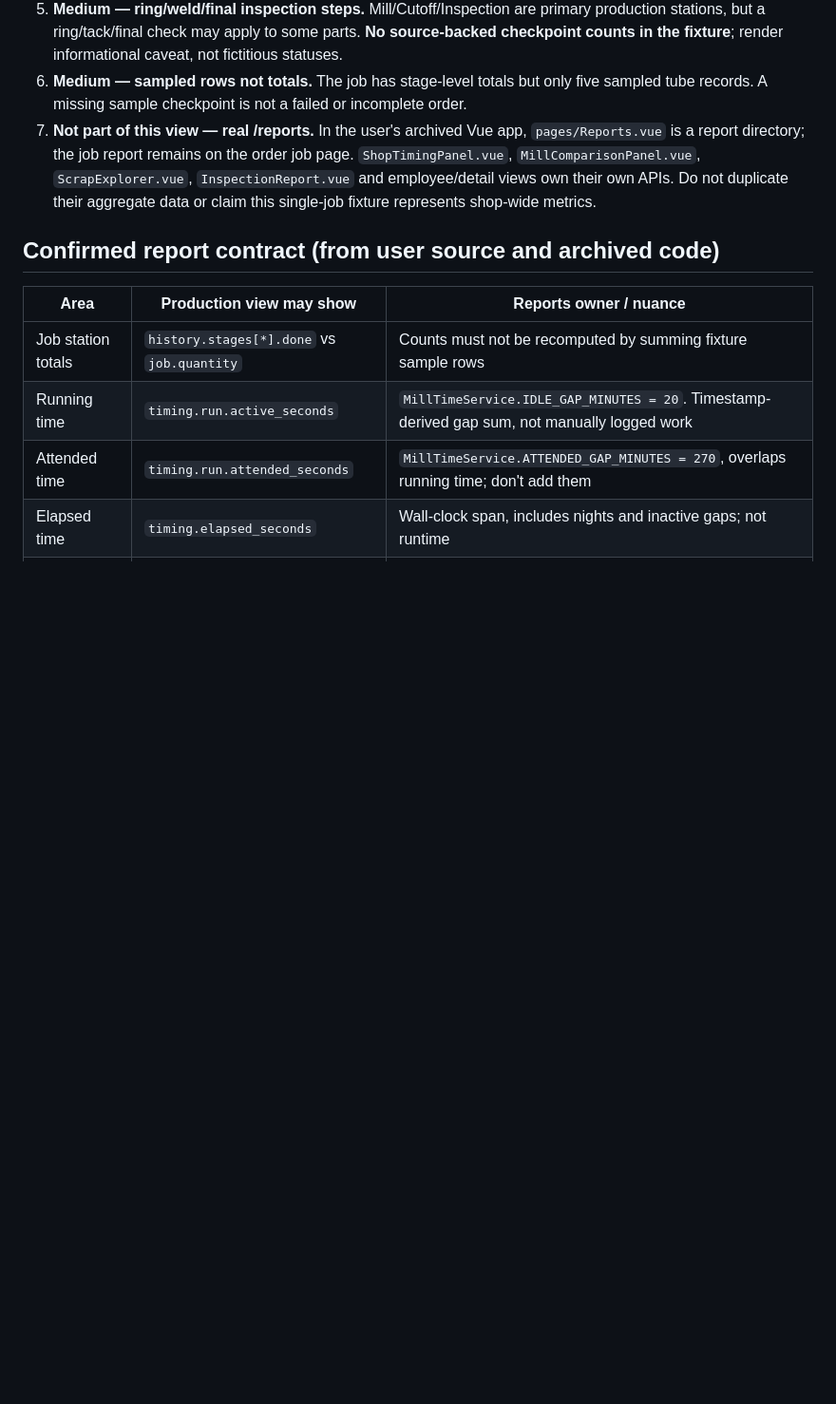
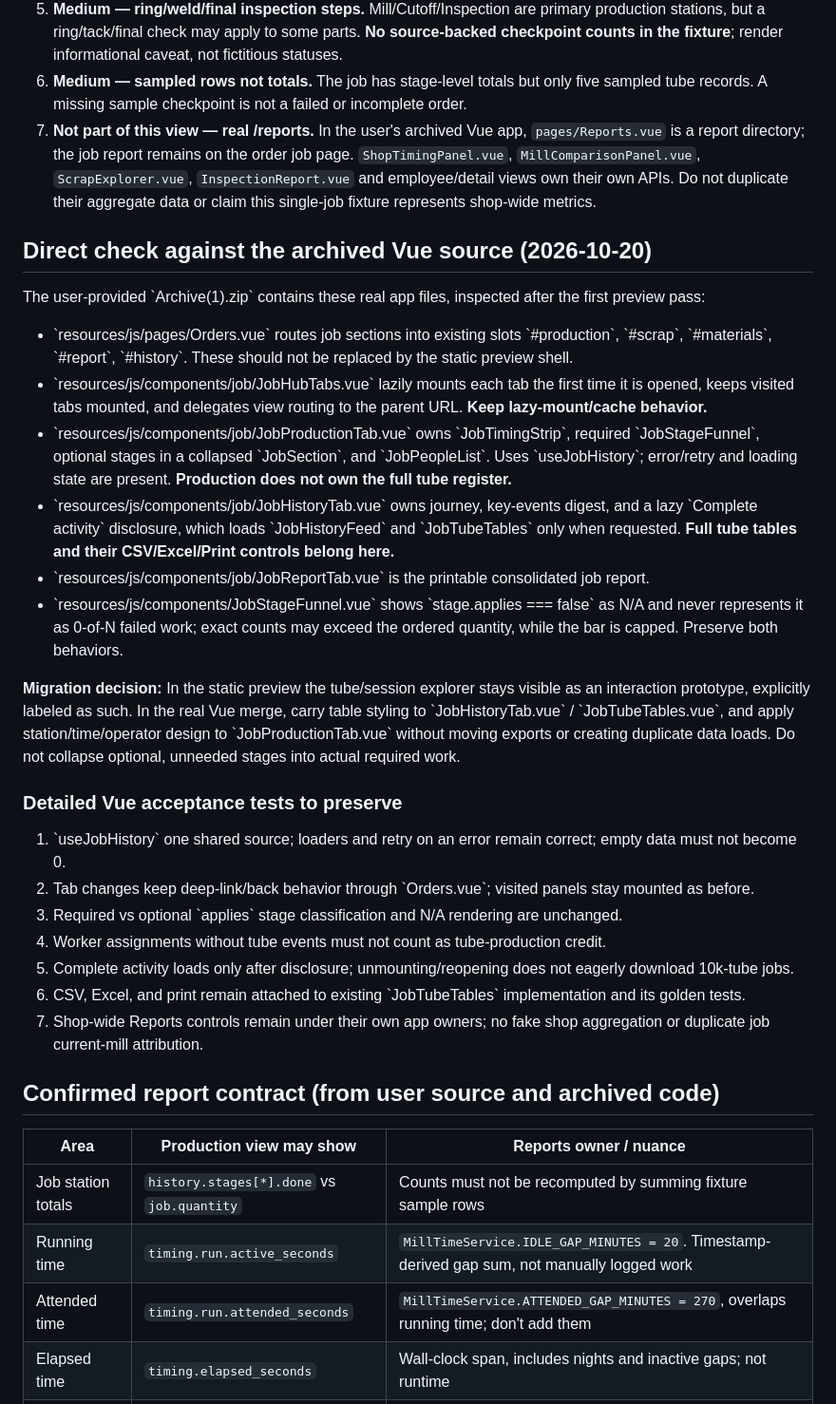
Before and after one commit to brandoncouey/tpm-preview, a Markdown page: PRODUCTION_REPORTS_PARITY_PLAN.md, the part around the change. Shown at 95% size. Rendered like a GitHub page; blank space fills up the shorter version.

Commit message:
Add verified Vue Production/History component ownership and no-regression mapping

```diff
--- a/PRODUCTION_REPORTS_PARITY_PLAN.md
+++ b/PRODUCTION_REPORTS_PARITY_PLAN.md
@@ -14,6 +14,30 @@
 5. **Medium — ring/weld/final inspection steps.** Mill/Cutoff/Inspection are primary production stations, but a ring/tack/final check may apply to some parts. **No source-backed checkpoint counts in the fixture**; render informational caveat, not fictitious statuses.
 6. **Medium — sampled rows not totals.** The job has stage-level totals but only five sampled tube records. A missing sample checkpoint is not a failed or incomplete order.
 7. **Not part of this view — real /reports.** In the user's archived Vue app, `pages/Reports.vue` is a report directory; the job report remains on the order job page. `ShopTimingPanel.vue`, `MillComparisonPanel.vue`, `ScrapExplorer.vue`, `InspectionReport.vue` and employee/detail views own their own APIs. Do not duplicate their aggregate data or claim this single-job fixture represents shop-wide metrics.
+
+
+## Direct check against the archived Vue source (2026-10-20)
+
+The user-provided \`Archive(1).zip\` contains these real app files, inspected after the first preview pass:
+
+- \`resources/js/pages/Orders.vue\` routes job sections into existing slots \`#production\`, \`#scrap\`, \`#materials\`, \`#report\`, \`#history\`. These should not be replaced by the static preview shell.
+- \`resources/js/components/job/JobHubTabs.vue\` lazily mounts each tab the first time it is opened, keeps visited tabs mounted, and delegates view routing to the parent URL. **Keep lazy-mount/cache behavior.**
+- \`resources/js/components/job/JobProductionTab.vue\` owns \`JobTimingStrip\`, required \`JobStageFunnel\`, optional stages in a collapsed \`JobSection\`, and \`JobPeopleList\`. Uses \`useJobHistory\`; error/retry and loading state are present. **Production does not own the full tube register.**
+- \`resources/js/components/job/JobHistoryTab.vue\` owns journey, key-events digest, and a lazy \`Complete activity\` disclosure, which loads \`JobHistoryFeed\` and \`JobTubeTables\` only when requested. **Full tube tables and their CSV/Excel/Print controls belong here.**
+- \`resources/js/components/job/JobReportTab.vue\` is the printable consolidated job report.
+- \`resources/js/components/JobStageFunnel.vue\` shows \`stage.applies === false\` as N/A and never represents it as 0-of-N failed work; exact counts may exceed the ordered quantity, while the bar is capped. Preserve both behaviors.
+
+**Migration decision:** In the static preview the tube/session explorer stays visible as an interaction prototype, explicitly labeled as such. In the real Vue merge, carry table styling to \`JobHistoryTab.vue\` / \`JobTubeTables.vue\`, and apply station/time/operator design to \`JobProductionTab.vue\` without moving exports or creating duplicate data loads. Do not collapse optional, unneeded stages into actual required work.
+
+### Detailed Vue acceptance tests to preserve
+
+1. \`useJobHistory\` one shared source; loaders and retry on an error remain correct; empty data must not become 0.
+2. Tab changes keep deep-link/back behavior through \`Orders.vue\`; visited panels stay mounted as before.
+3. Required vs optional \`applies\` stage classification and N/A rendering are unchanged.
+4. Worker assignments without tube events must not count as tube-production credit.
+5. Complete activity loads only after disclosure; unmounting/reopening does not eagerly download 10k-tube jobs.
+6. CSV, Excel, and print remain attached to existing \`JobTubeTables\` implementation and its golden tests.
+7. Shop-wide Reports controls remain under their own app owners; no fake shop aggregation or duplicate job current-mill attribution.
 
 ## Confirmed report contract (from user source and archived code)
 
```
